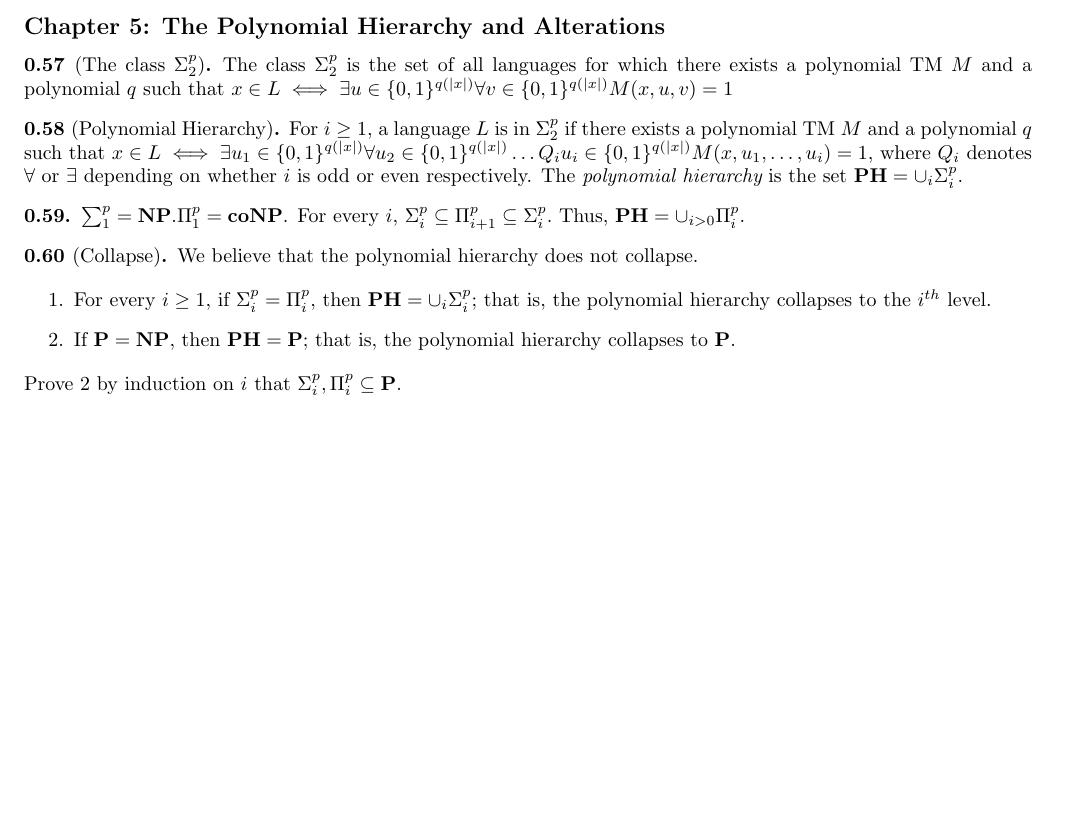
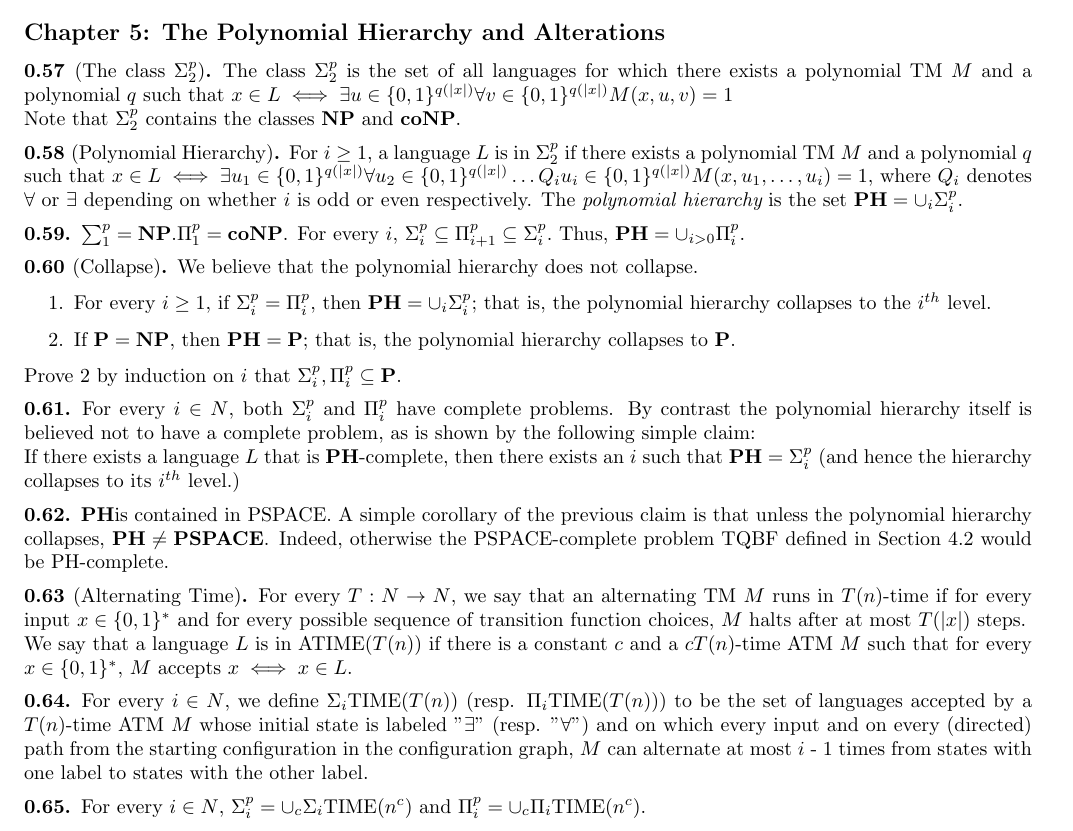
Before and after one commit to annieechen/cpsc468-midterm-review, a LaTeX document (cpsc468-midterm-review.tex, which reads chapter-5.tex): part of page 4 of 4 before the commit and part of page 4 of 5 after it, cut so that both start at the same text, the shorter picture padded with empty space. Compiled offline with pdfLaTeX.

Commit message:
alternating time

```diff
--- a/chapter-5.tex
+++ b/chapter-5.tex
@@ -3,6 +3,8 @@
 The class $\Sigma_{2}^{p}$ is the set of all languages for which there exists a polynomial TM $M$
 and a polynomial $q$ such that
 $x \in L \iff \exists u \in \{0,1\}^{q(|x|)} \forall v \in \{0,1\}^{q(|x|)} M(x, u, v) = 1 $
+
+Note that $\Sigma_{2}^{p}$ contains the classes $\textbf{NP}$ and $\textbf{coNP}$.
 \end{note}
 
 \begin{note}[Polynomial Hierarchy]
@@ -35,3 +37,27 @@ We believe that the polynomial hierarchy does not collapse.
 \end{enumerate}
 Prove 2 by induction on $i$ that $\Sigma_{i}^{p}, \Pi_{i}^{p} \subseteq \textbf{P}$.
 \end{note}
+
+\begin{note}
+For every $i \in N$, both $\Sigma_{i}^{p}$ and $\Pi_{i}^{p}$ have complete problems. By contrast the polynomial hierarchy itself is believed not to have a complete problem, as is shown by the following simple claim:
+
+If there exists a language $L$ that is $\textbf{PH}$-complete, then there exists an $i$ such that $\textbf{PH} = \Sigma_{i}^{p}$ (and hence the hierarchy collapses to its $i^{th}$ level.)
+\end{note}
+
+\begin{note}
+$\textbf{PH} $is contained in PSPACE. A simple corollary of the previous claim is that unless the polynomial hierarchy collapses, $\textbf{PH} \neq \textbf{PSPACE}$. Indeed, otherwise the $\PSPACE$-complete problem $\TQBF$ defined in Section 4.2 would be PH-complete.
+\end{note}
+
+\begin{note}[Alternating Time]
+For every $T : N \to N$, we say that an alternating TM $M$ runs in $T(n)$-time if for every input $x \in \{0, 1\}^{\ast}$ and for every possible sequence of transition function choices, $M$ halts after at most $T(|x|)$ steps.
+
+We say that a language $L$ is in $\ATIME(T(n))$ if there is a constant $c$ and a $cT(n)$-time ATM $M$ such that for every $x \in \{0, 1\}^{\ast}$, $M$ accepts $x \iff x \in L$.
+\end{note}
+
+\begin{note}
+For every $i \in N$, we define $\Sigma_{i} \TIME(T(n))$ (resp. $\Pi_{i}\TIME(T(n))$) to be the set of languages accepted by a $T(n)$-time ATM $M$ whose initial state is labeled "$\exists$" (resp. "$\forall$") and on which every input and on every (directed) path from the starting configuration in the configuration graph, $M$ can alternate at most $i$ - 1 times from states with one label to states with the other label.
+\end{note}
+
+\begin{note}
+For every $i \in N$, $\Sigma_{i}^{p} = \cup_{c}\Sigma_{i}\TIME(n^c)$ and $\Pi_{i}^{p} = \cup_{c} \Pi_{i} \TIME(n^c)$.
+\end{note}
```
Also changed, not shown: cpsc468-midterm-review.tex (+2 -0 lines), cpsc468-midterm-review.pdf, 2 other files.
